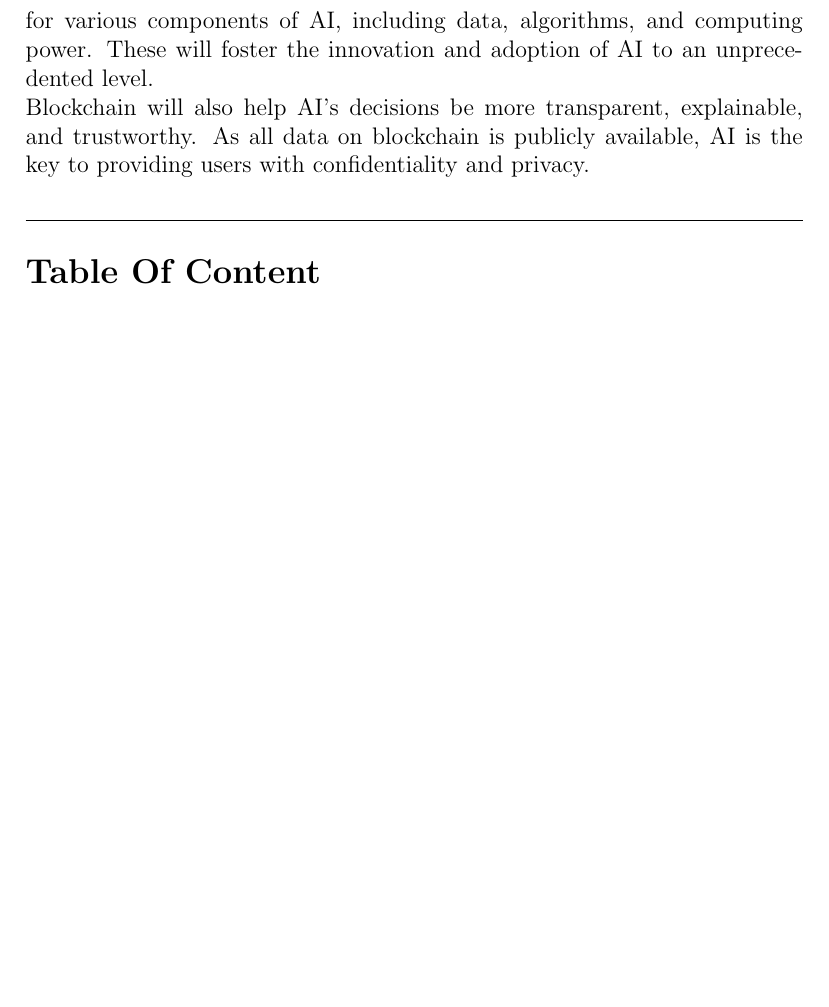
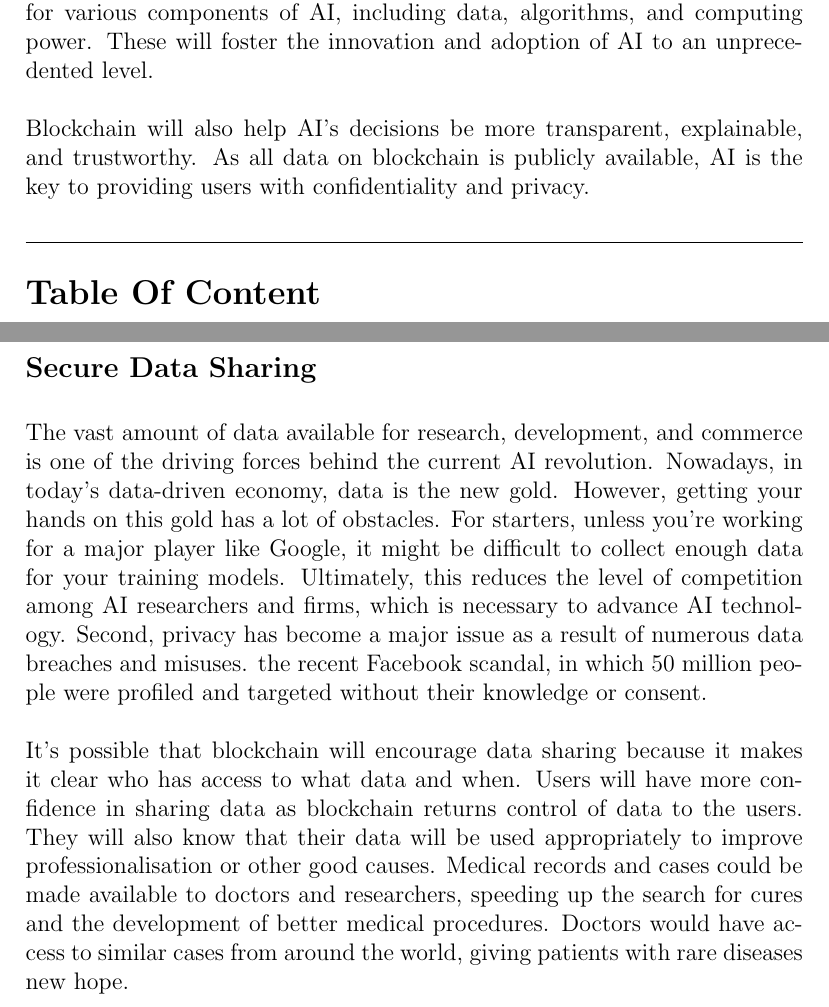
Before and after one commit to Inventor77/AI_Assignment_repo, a LaTeX document (Term Paper/Term Paper.tex): part of page 2 of 2 before the commit and two parts of pages 2 and 3 of 3 after it, the two joined at a grey line, cut so that both start at the same text, the shorter picture padded with empty space. Compiled offline with pdfLaTeX.

Commit message:
Third Draft

```diff
--- a/Term Paper/Term Paper.tex
+++ b/Term Paper/Term Paper.tex
@@ -18,19 +18,26 @@
 {\begin{center}
     \section* {Introduction}
 \end{center}}
+
 \textbf{AI} and \textbf{blockchain} are two of the most important drivers of innovation today. Both are bringing about significant changes in all aspects of our lives and are expected to contribute trillions of dollars to the global economy.
+\\
 \\
 The future has arrived, complete with self-driving cars and charming assistants who can schedule appointments on your behalf in natural conversations. Furthermore, the emergence of new content and economic sharing platforms will mean that users will no longer be forced to rely on “untrustworthy middlemen” such as Facebook.
 \\
+\\
 So, what happens if we combine these two disruptive technologies? Following the introduction of each new tech, we will share our vision for their combined future.
 \\
+\\
+
 Blockchain can power decentralized marketplaces and coordination platforms for various components of AI, including data, algorithms, and computing power. These will foster the innovation and adoption of AI to an unprecedented level.
-\\ Blockchain will also help AI’s decisions be more transparent, explainable, and trustworthy. As all data on blockchain is publicly available, AI is the key to providing users with confidentiality and privacy.
+\\
+\\
+Blockchain will also help AI’s decisions be more transparent, explainable, and trustworthy. As all data on blockchain is publicly available, AI is the key to providing users with confidentiality and privacy.
 
 \rule{\textwidth}{0.1pt}
 
 \section* {Table Of Content}
-\begin{itemize}
+  \begin{itemize}
     \item Introduction
     \item Abstract
     \item Secure Data Sharing
@@ -43,4 +50,13 @@ Blockchain can power decentralized marketplaces and coordination platforms for v
     \item Conclusion
   \end{itemize}
 
+  \rule{\textwidth}{0.1pt}
+
+  \subsection* {Secure Data Sharing}
+
+  The vast amount of data available for research, development, and commerce is one of the driving forces behind the current AI revolution. Nowadays, in today's data-driven economy, data is the new gold. However, getting your hands on this gold has a lot of obstacles. For starters, unless you're working for a major player like Google, it might be difficult to collect enough data for your training models. Ultimately, this reduces the level of competition among AI researchers and firms, which is necessary to advance AI technology. Second, privacy has become a major issue as a result of numerous data breaches and misuses. the recent Facebook scandal, in which 50 million people were profiled and targeted without their knowledge or consent.
+  \\
+  \\
+  It's possible that blockchain will encourage data sharing because it makes it clear who has access to what data and when. Users will have more confidence in sharing data as blockchain returns control of data to the users. They will also know that their data will be used appropriately to improve professionalisation or other good causes. Medical records and cases could be made available to doctors and researchers, speeding up the search for cures and the development of better medical procedures. Doctors would have access to similar cases from around the world, giving patients with rare diseases new hope.
+
 \end{document}
```
Also changed, not shown: Term Paper/Term Paper.pdf.
